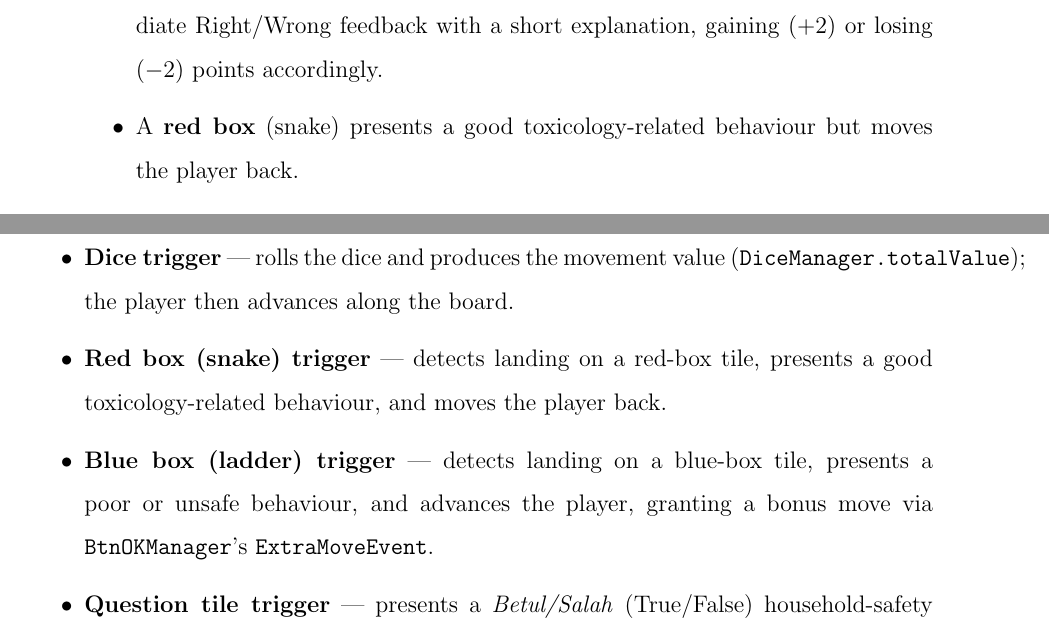
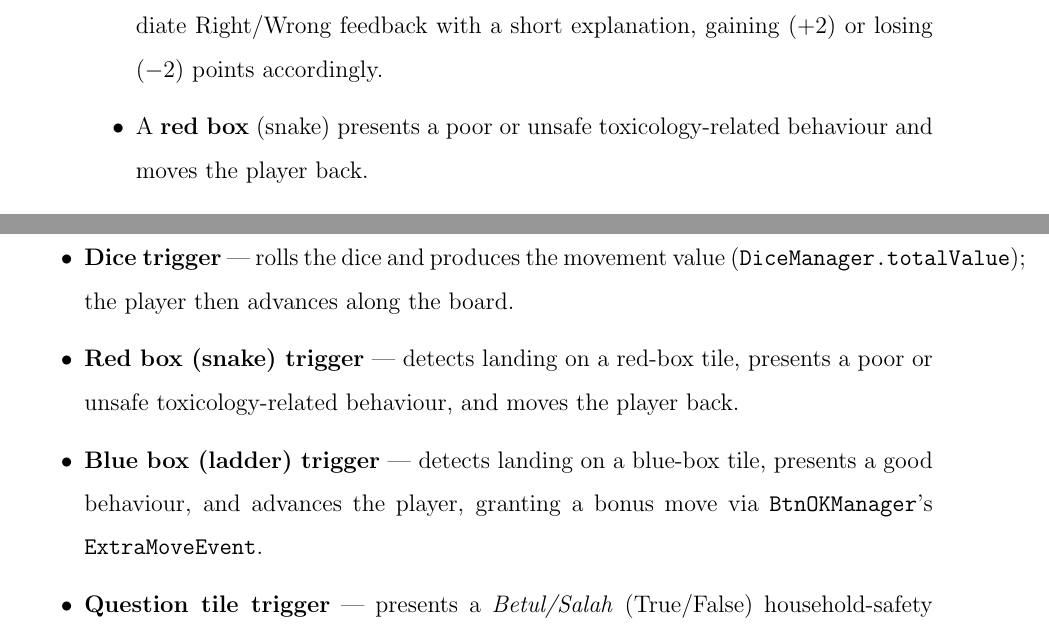
Before and after one commit to koayck/CPC452-Assignment-2, a LaTeX document (report/report.tex): two parts of pages 7 and 16 of 26, joined at a grey line, cut so that both start at the same text. Compiled offline with pdfLaTeX.

Commit message:
fix(report): update report.tex to apply flipped red/blue box convention

```diff
--- a/report/report.tex
+++ b/report/report.tex
@@ -156,8 +156,8 @@ Players travel across the Toxland board to reach the final space. On each turn t
   \item Land on a space, whose effect depends on its type:
   \begin{itemize}
     \item A \emph{Betul/Salah} question space presents a household-safety statement; the player decides \emph{Betul} (true) or \emph{Salah} (false) with the VR controller and receives immediate Right/Wrong feedback with a short explanation, gaining ($+2$) or losing ($-2$) points accordingly.
-    \item A \textbf{red box} (snake) presents a good toxicology-related behaviour but moves the player back.
-    \item A \textbf{blue box} (ladder) presents a poor or unsafe behaviour but moves the player forward.
+    \item A \textbf{red box} (snake) presents a poor or unsafe toxicology-related behaviour and moves the player back.
+    \item A \textbf{blue box} (ladder) presents a good behaviour and moves the player forward.
     \item A regular space simply passes the turn along.
   \end{itemize}
 \end{enumerate}
@@ -448,8 +448,8 @@ The level is a \textbf{single numbered board}: a winding path of tiles in the Sn
 
 \begin{itemize}
   \item \textbf{Dice trigger} --- rolls the dice and produces the movement value (\texttt{DiceManager.totalValue}); the player then advances along the board.
-  \item \textbf{Red box (snake) trigger} --- detects landing on a red-box tile, presents a good toxicology-related behaviour, and moves the player back.
-  \item \textbf{Blue box (ladder) trigger} --- detects landing on a blue-box tile, presents a poor or unsafe behaviour, and advances the player, granting a bonus move via \texttt{BtnOKManager}'s \texttt{ExtraMoveEvent}.
+  \item \textbf{Red box (snake) trigger} --- detects landing on a red-box tile, presents a poor or unsafe toxicology-related behaviour, and moves the player back.
+  \item \textbf{Blue box (ladder) trigger} --- detects landing on a blue-box tile, presents a good behaviour, and advances the player, granting a bonus move via \texttt{BtnOKManager}'s \texttt{ExtraMoveEvent}.
   \item \textbf{Question tile trigger} --- presents a \emph{Betul/Salah} (True/False) household-safety statement with Right/Wrong feedback and an explanation panel.
   \item \textbf{Score trigger} --- updates \texttt{ScoreManager} on correct answers ($+2$) and wrong answers ($-2$), and on game completion.
 \end{itemize}
```
Also changed, not shown: report/report.tex (12 more changed lines), 2 other files.
